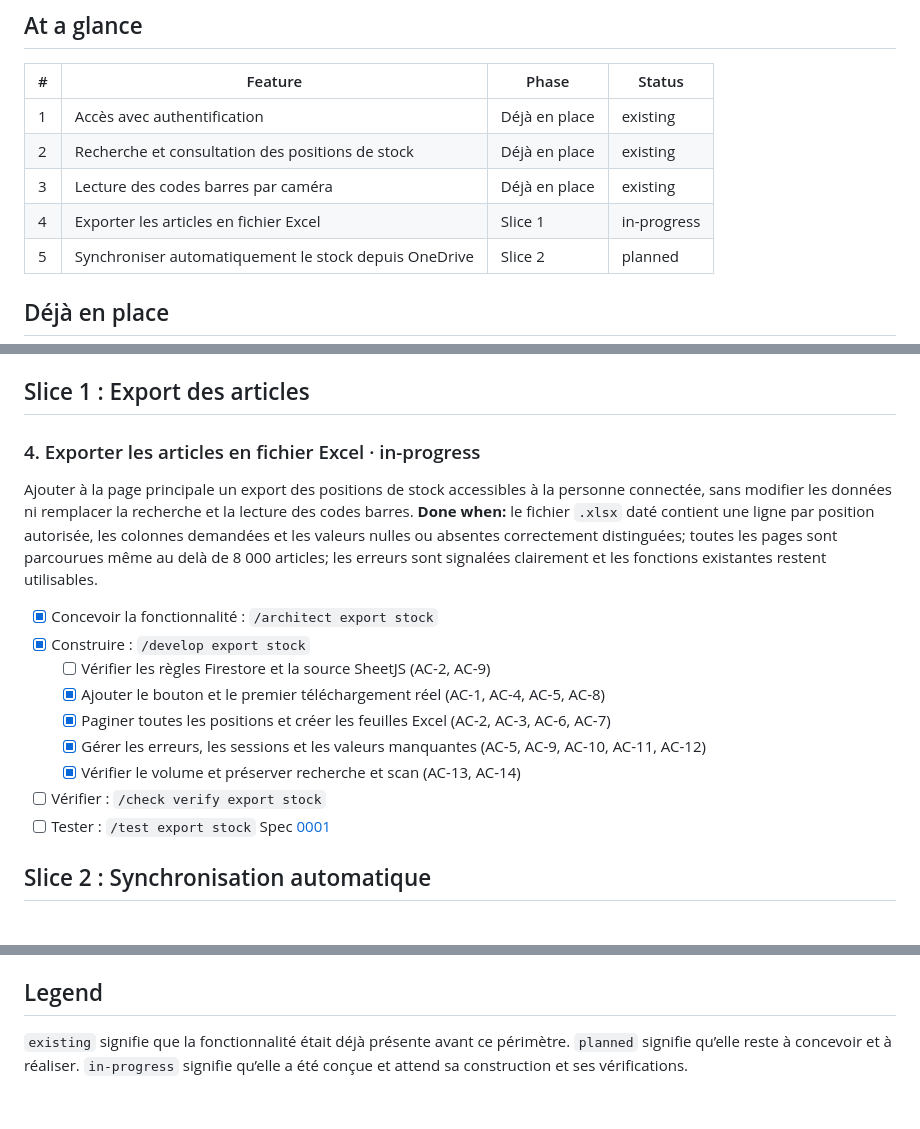
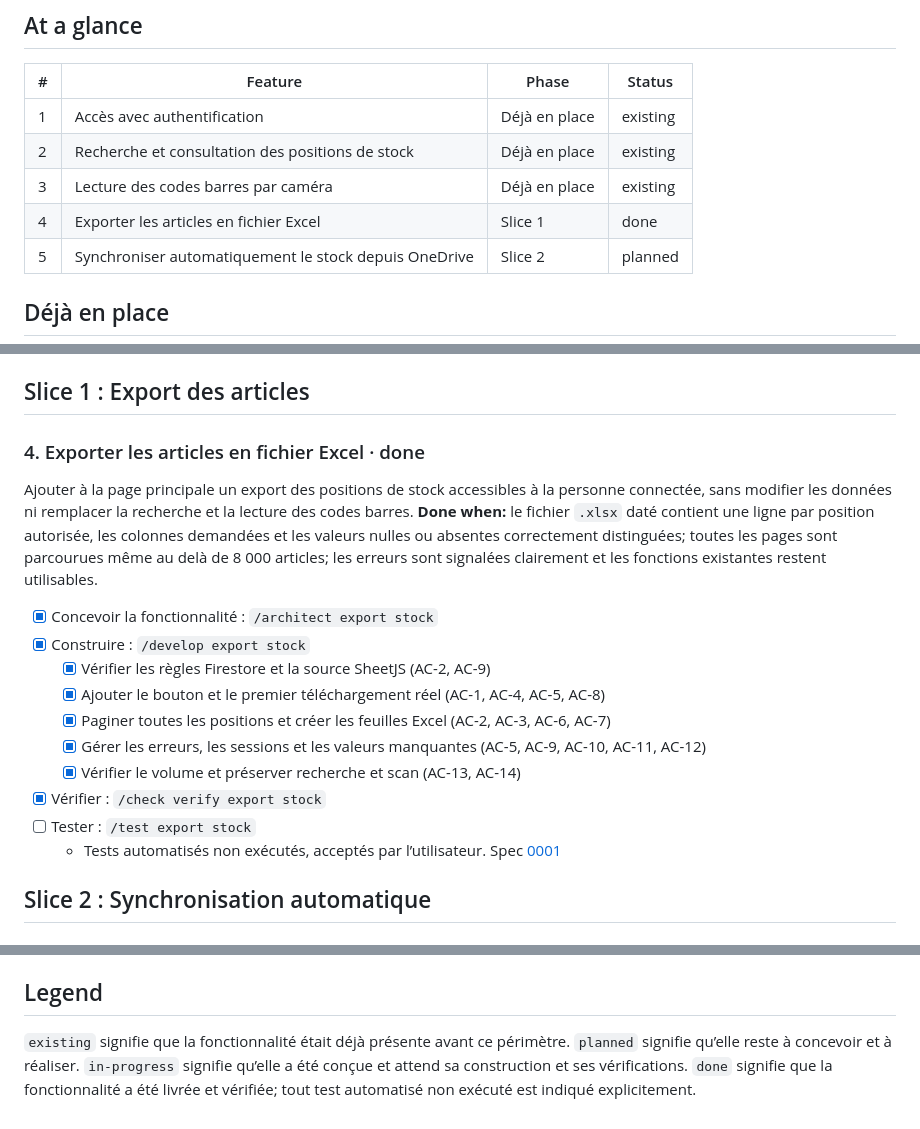
Before and after one commit to MNoureddine-Gds/Stock, a Markdown page: docs/scope/scope.md, 3 parts joined by grey strips. Rendered like a GitHub page.

Commit message:
docs(stock): record export approval
Co-authored-by: Copilot <223556219+Copilot@users.noreply.github.com>

```diff
--- a/docs/scope/scope.md
+++ b/docs/scope/scope.md
@@ -12,7 +12,7 @@ Application web de consultation du stock pour les personnes autorisées. Elle ut
 | 1 | Accès avec authentification | Déjà en place | existing |
 | 2 | Recherche et consultation des positions de stock | Déjà en place | existing |
 | 3 | Lecture des codes barres par caméra | Déjà en place | existing |
-| 4 | Exporter les articles en fichier Excel | Slice 1 | in-progress |
+| 4 | Exporter les articles en fichier Excel | Slice 1 | done |
 | 5 | Synchroniser automatiquement le stock depuis OneDrive | Slice 2 | planned |
 
 ## Déjà en place
@@ -31,18 +31,19 @@ Code dans `index.html`.
 
 ## Slice 1 : Export des articles
 
-### 4. Exporter les articles en fichier Excel · in-progress
+### 4. Exporter les articles en fichier Excel · done
 Ajouter à la page principale un export des positions de stock accessibles à la personne connectée, sans modifier les données ni remplacer la recherche et la lecture des codes barres.
 **Done when:** le fichier `.xlsx` daté contient une ligne par position autorisée, les colonnes demandées et les valeurs nulles ou absentes correctement distinguées; toutes les pages sont parcourues même au delà de 8 000 articles; les erreurs sont signalées clairement et les fonctions existantes restent utilisables.
 - [x] Concevoir la fonctionnalité : `/architect export stock`
 - [x] Construire : `/develop export stock`
-  - [ ] Vérifier les règles Firestore et la source SheetJS (AC-2, AC-9)
+  - [x] Vérifier les règles Firestore et la source SheetJS (AC-2, AC-9)
   - [x] Ajouter le bouton et le premier téléchargement réel (AC-1, AC-4, AC-5, AC-8)
   - [x] Paginer toutes les positions et créer les feuilles Excel (AC-2, AC-3, AC-6, AC-7)
   - [x] Gérer les erreurs, les sessions et les valeurs manquantes (AC-5, AC-9, AC-10, AC-11, AC-12)
   - [x] Vérifier le volume et préserver recherche et scan (AC-13, AC-14)
-- [ ] Vérifier : `/check verify export stock`
+- [x] Vérifier : `/check verify export stock`
 - [ ] Tester : `/test export stock`
+  - Tests automatisés non exécutés, acceptés par l’utilisateur.
 Spec [0001](../specs/0001-export-stock-excel.md)
 
 ## Slice 2 : Synchronisation automatique
@@ -62,4 +63,4 @@ Spec [0002](../specs/0002-synchronisation-automatique-onedrive-google-sheets-fir
 
 ## Legend
 
-`existing` signifie que la fonctionnalité était déjà présente avant ce périmètre. `planned` signifie qu’elle reste à concevoir et à réaliser. `in-progress` signifie qu’elle a été conçue et attend sa construction et ses vérifications.
+`existing` signifie que la fonctionnalité était déjà présente avant ce périmètre. `planned` signifie qu’elle reste à concevoir et à réaliser. `in-progress` signifie qu’elle a été conçue et attend sa construction et ses vérifications. `done` signifie que la fonctionnalité a été livrée et vérifiée; tout test automatisé non exécuté est indiqué explicitement.
```
Also changed, not shown: docs/specs/0001-export-stock-excel.md (+1 -1 lines).
